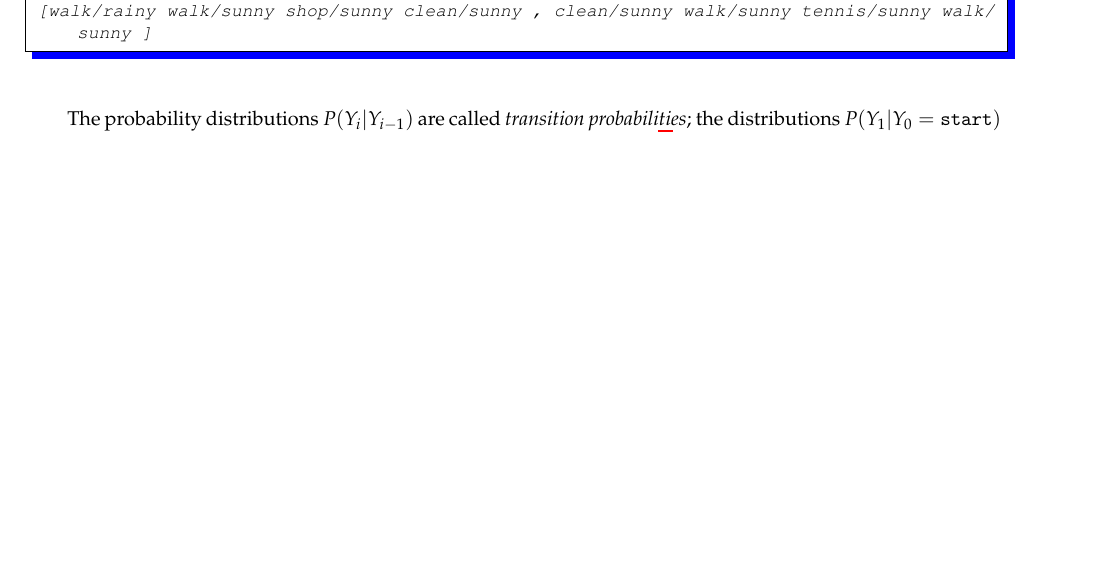
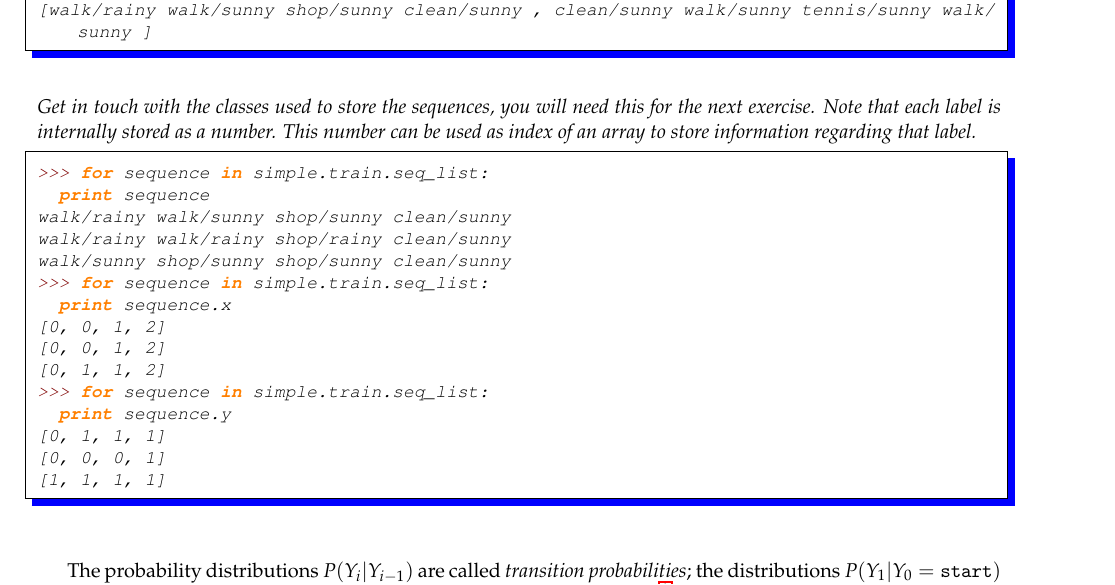
Before and after one commit to LxMLS/lxmls-guide, a LaTeX thesis (guide.tex, which reads pages/sequences/hmm.tex): part of page 43 of 88 before the commit and part of page 43 of 89 after it, cut so that both start at the same text, the shorter picture padded with empty space. Compiled offline with pdfLaTeX.

Commit message:
Extended Exercise 2.2 for clarity
Added a second exercise to get in touch with the way sequences are stored internally in the toolkit. This should help by exercise 2.3 and beyond.

```diff
--- a/pages/sequences/hmm.tex
+++ b/pages/sequences/hmm.tex
@@ -116,6 +116,25 @@ and test set.
 >>> print simple.test
 [walk/rainy walk/sunny shop/sunny clean/sunny , clean/sunny walk/sunny tennis/sunny walk/sunny ]
 \end{python}
+Get in touch with the classes used to store the sequences, you will need this for the next exercise. Note that each label is internally stored as a number. This number can be used as index of an array to store information regarding that label.
+\begin{python}
+>>> for sequence in simple.train.seq_list:
+	print sequence
+walk/rainy walk/sunny shop/sunny clean/sunny
+walk/rainy walk/rainy shop/rainy clean/sunny
+walk/sunny shop/sunny shop/sunny clean/sunny
+>>> for sequence in simple.train.seq_list:
+	print sequence.x
+[0, 0, 1, 2]
+[0, 0, 1, 2]
+[0, 1, 1, 2]
+>>> for sequence in simple.train.seq_list:
+	print sequence.y
+[0, 1, 1, 1]
+[0, 0, 0, 1]
+[1, 1, 1, 1]
+\end{python}
+
 \end{exercise}
 
 The probability distributions $P(Y_{i}|Y_{i-1})$ are called \emph{transition probabilities}; the distributions
```
